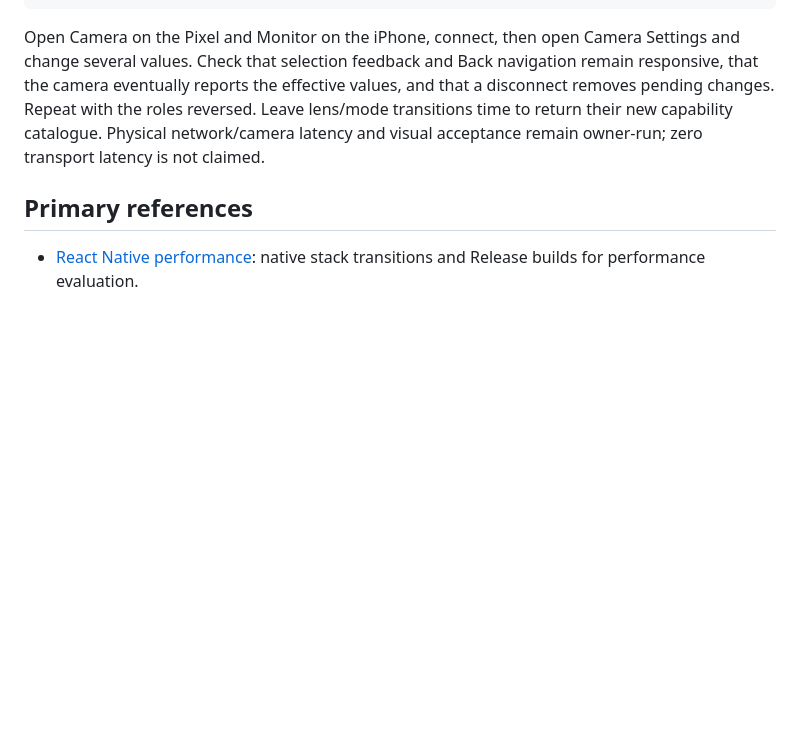
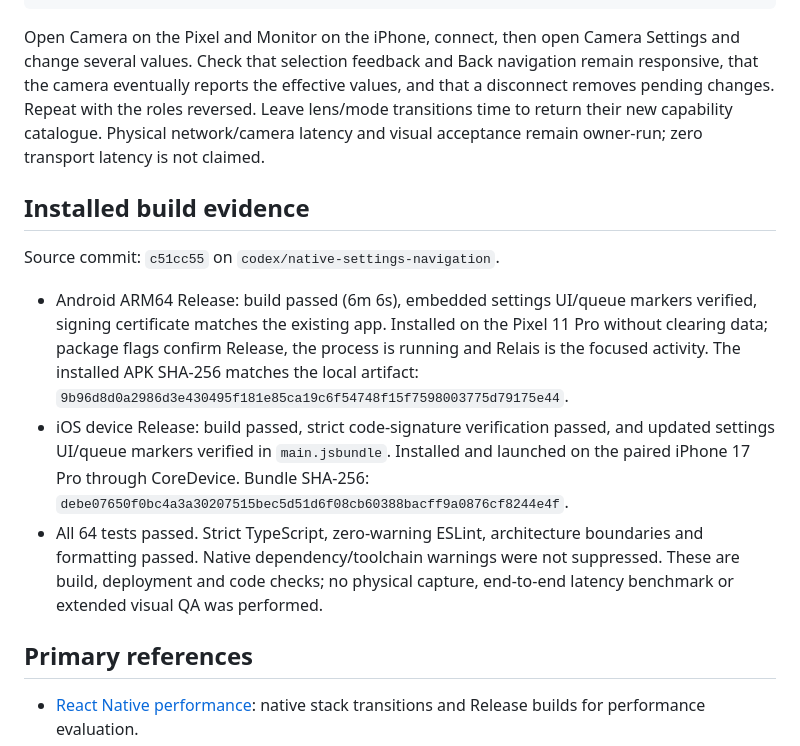
Before and after one commit to OliveCh12/relais, a Markdown page: docs/remote-settings-performance.md, the part around the change. GitHub-like rendering; blank space fills up the shorter version.

Commit message:
docs: record verified release installs for both phones

```diff
--- a/docs/remote-settings-performance.md
+++ b/docs/remote-settings-performance.md
@@ -44,6 +44,14 @@ EXPO_PUBLIC_SIGNALING_URL=http://MAC_LAN_IP:8787 xcodebuild -jobs 4 -workspace i
 
 Open Camera on the Pixel and Monitor on the iPhone, connect, then open Camera Settings and change several values. Check that selection feedback and Back navigation remain responsive, that the camera eventually reports the effective values, and that a disconnect removes pending changes. Repeat with the roles reversed. Leave lens/mode transitions time to return their new capability catalogue. Physical network/camera latency and visual acceptance remain owner-run; zero transport latency is not claimed.
 
+## Installed build evidence
+
+Source commit: `c51cc55` on `codex/native-settings-navigation`.
+
+- Android ARM64 Release: build passed (6m 6s), embedded settings UI/queue markers verified, signing certificate matches the existing app. Installed on the Pixel 11 Pro without clearing data; package flags confirm Release, the process is running and Relais is the focused activity. The installed APK SHA-256 matches the local artifact: `9b96d8d0a2986d3e430495f181e85ca19c6f54748f15f7598003775d79175e44`.
+- iOS device Release: build passed, strict code-signature verification passed, and updated settings UI/queue markers verified in `main.jsbundle`. Installed and launched on the paired iPhone 17 Pro through CoreDevice. Bundle SHA-256: `debe07650f0bc4a3a30207515bec5d51d6f08cb60388bacff9a0876cf8244e4f`.
+- All 64 tests passed. Strict TypeScript, zero-warning ESLint, architecture boundaries and formatting passed. Native dependency/toolchain warnings were not suppressed. These are build, deployment and code checks; no physical capture, end-to-end latency benchmark or extended visual QA was performed.
+
 ## Primary references
 
 - [React Native performance](https://reactnative.dev/docs/performance): native stack transitions and Release builds for performance evaluation.
```
Also changed, not shown: STATUS.md (+2 -1 lines).
